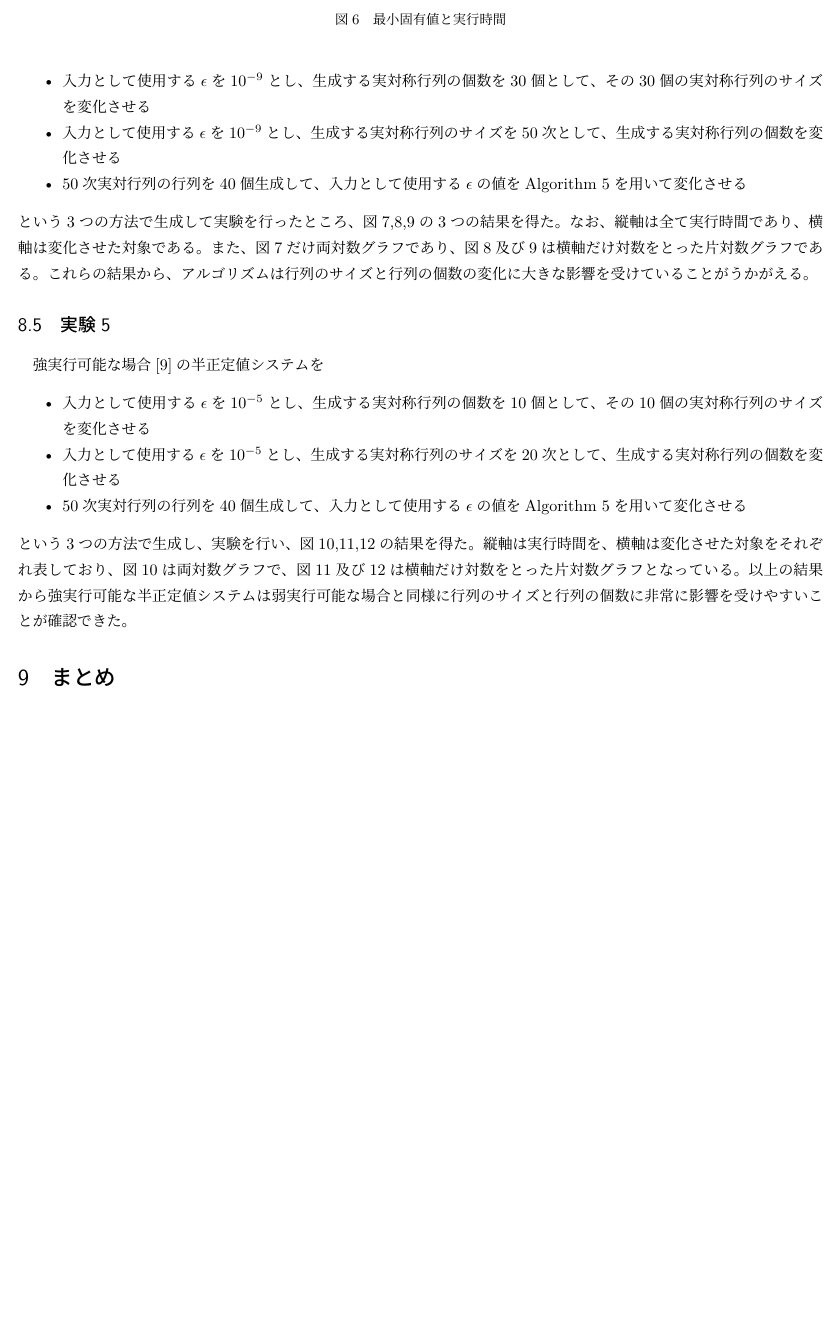
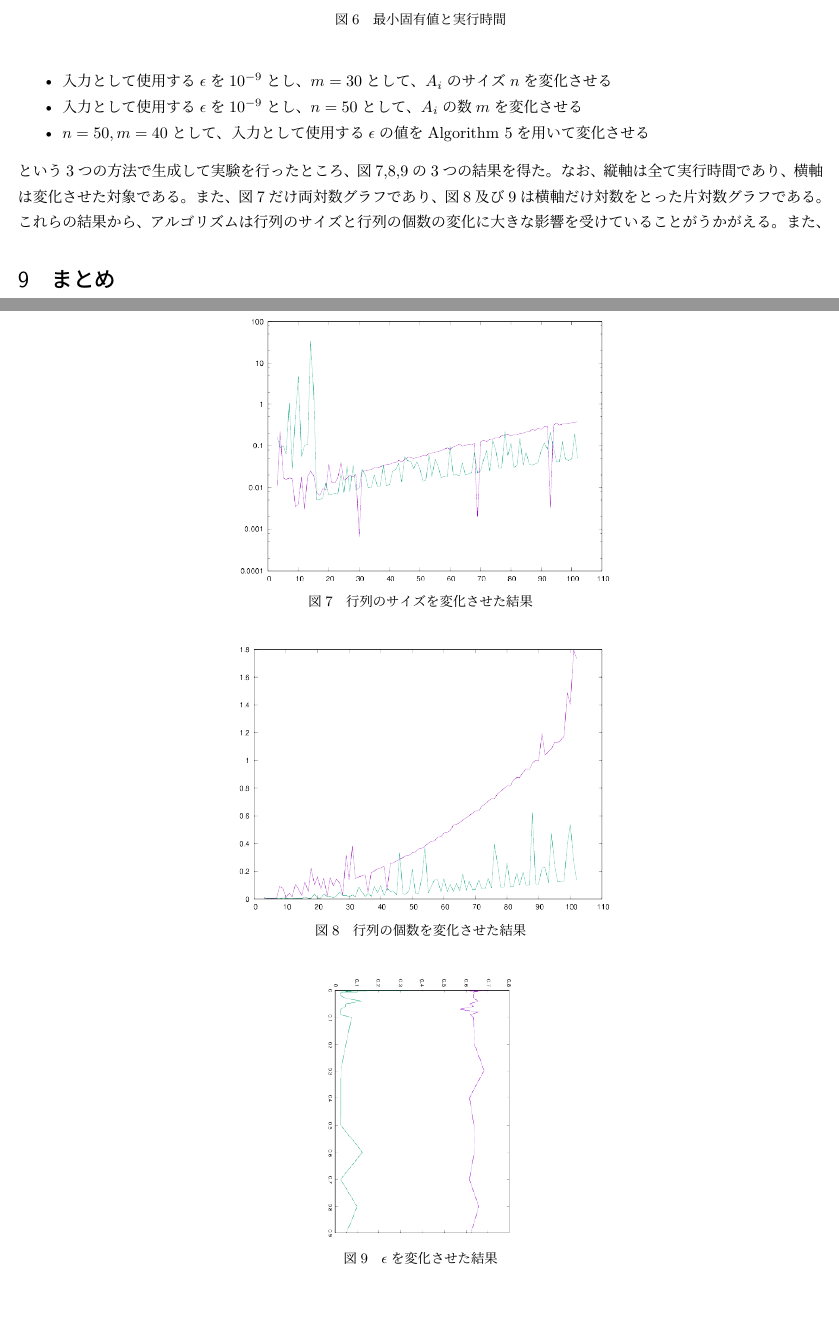
Before and after one commit to moba1/Paper, a LaTeX document (src/title.tex, which reads src/experiment.tex): part of page 21 of 24 before the commit and two parts of pages 21 and 22 of 23 after it, the two joined at a grey line, cut so that both start at the same text, the shorter picture padded with empty space. Compiled offline with upLaTeX and dvipdfmx.

Commit message:
卒論の最終稿準備

```diff
--- a/src/experiment.tex
+++ b/src/experiment.tex
@@ -242,31 +242,20 @@
 \begin{itemize}
-  \item 入力として使用する$\epsilon$を$10^{-9}$とし、生成する実対称行列の個数を$30$個として、その$30$個の実対称行列のサイズを変化させる
-  \item 入力として使用する$\epsilon$を$10^{-9}$とし、生成する実対称行列のサイズを$50$次として、生成する実対称行列の個数を変化させる
-  \item $50$次実対行列の行列を$40$個生成して、入力として使用する$\epsilon$の値をAlgorithm \ref{MakeEpsilon}を用いて変化させる
+  \item 入力として使用する$\epsilon$を$10^{-9}$とし、$m = 30$として、$A_i$のサイズ$n$を変化させる
+  \item 入力として使用する$\epsilon$を$10^{-9}$とし、$n = 50$として、$A_i$の数$m$を変化させる
+  \item $n = 50, m = 40$として、入力として使用する$\epsilon$の値をAlgorithm \ref{MakeEpsilon}を用いて変化させる
 \end{itemize}
 という3つの方法で生成して実験を行ったところ、図\ref{test4-size},\ref{test4-number},\ref{test4-epsilon}の3つの結果を得た。
 \begin{figure}
   \centering
-  \includegraphics[width=10cm]{weakly_feasible/size.png}
+  \includegraphics[width=6cm, angle=-90]{size.png}
   \caption{行列のサイズを変化させた結果}
   \label{test4-size}
 
-  \includegraphics[width=10cm]{weakly_feasible/number.png}
+  \includegraphics[width=6cm, angle=-90]{number.png}
   \caption{行列の個数を変化させた結果}
   \label{test4-number}
 
-  \includegraphics[width=10cm]{weakly_feasible/epsilon.png}
+  \includegraphics[width=6cm, angle=-90]{epsilon.png}
   \caption{$\epsilon$を変化させた結果}
   \label{test4-epsilon}
 \end{figure}
-なお、縦軸は全て実行時間であり、横軸は変化させた対象である。また、図\ref{test4-size}だけ両対数グラフであり、図\ref{test4-number}及び\ref{test4-epsilon}は横軸だけ対数をとった片対数グラフである。これらの結果から、アルゴリズムは行列のサイズと行列の個数の変化に大きな影響を受けていることがうかがえる。
-
-\subsection{実験5}
-強実行可能な場合\cite{FeasibleAnalysis}の半正定値システムを
-\begin{itemize}
-  \item 入力として使用する$\epsilon$を$10^{-5}$とし、生成する実対称行列の個数を$10$個として、その$10$個の実対称行列のサイズを変化させる
-  \item 入力として使用する$\epsilon$を$10^{-5}$とし、生成する実対称行列のサイズを$20$次として、生成する実対称行列の個数を変化させる
-  \item $50$次実対行列の行列を$40$個生成して、入力として使用する$\epsilon$の値をAlgorithm \ref{MakeEpsilon}を用いて変化させる
-\end{itemize}
-という3つの方法で生成し、実験を行い、図\ref{test5-size},\ref{test5-number},\ref{test5-epsilon}の結果を得た。
-\begin{figure}
@@ -282,3 +262 @@
-  \label{test5-epsilon}
-\end{figure}
-縦軸は実行時間を、横軸は変化させた対象をそれぞれ表しており、図\ref{test5-size}は両対数グラフで、図\ref{test5-number}及び\ref{test5-epsilon}は横軸だけ対数をとった片対数グラフとなっている。以上の結果から強実行可能な半正定値システムは弱実行可能な場合と同様に行列のサイズと行列の個数に非常に影響を受けやすいことが確認できた。
+なお、縦軸は全て実行時間であり、横軸は変化させた対象である。また、図\ref{test4-size}だけ両対数グラフであり、図\ref{test4-number}及び\ref{test4-epsilon}は横軸だけ対数をとった片対数グラフである。これらの結果から、アルゴリズムは行列のサイズと行列の個数の変化に大きな影響を受けていることがうかがえる。また、
```
Also changed, not shown: src/epsilon.eps (added), src/epsilon.png, src/number.eps (added), src/number.png (added), src/size.eps (added), src/size.png (added), src/experiment.tex (11 more changed lines).
